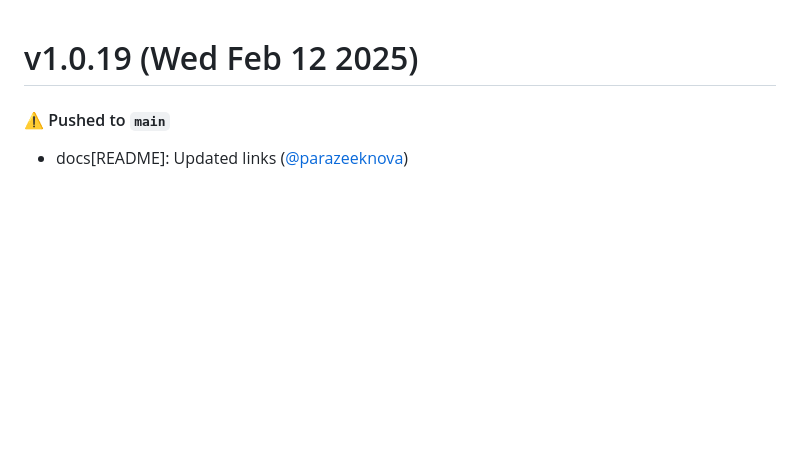
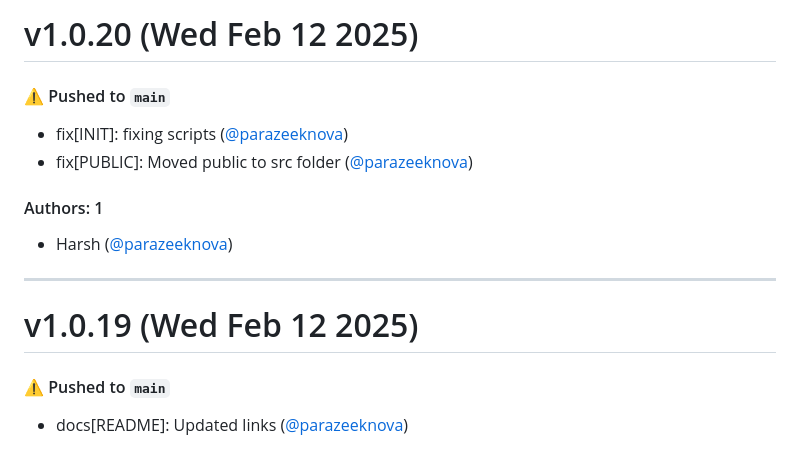
Before and after one commit to parazeeknova/zephyr-forge, a Markdown page: CHANGELOG.md, the part around the change. Drawn GitHub-style; blank space fills up the shorter version.

Commit message:
Update CHANGELOG.md [skip ci]

```diff
--- a/CHANGELOG.md
+++ b/CHANGELOG.md
@@ -1,3 +1,16 @@
+# v1.0.20 (Wed Feb 12 2025)
+
+#### ⚠️ Pushed to `main`
+
+- fix[INIT]: fixing scripts ([@parazeeknova](https://github.com/parazeeknova))
+- fix[PUBLIC]: Moved public to src folder ([@parazeeknova](https://github.com/parazeeknova))
+
+#### Authors: 1
+
+- Harsh ([@parazeeknova](https://github.com/parazeeknova))
+
+---
+
 # v1.0.19 (Wed Feb 12 2025)
 
 #### ⚠️ Pushed to `main`
```
